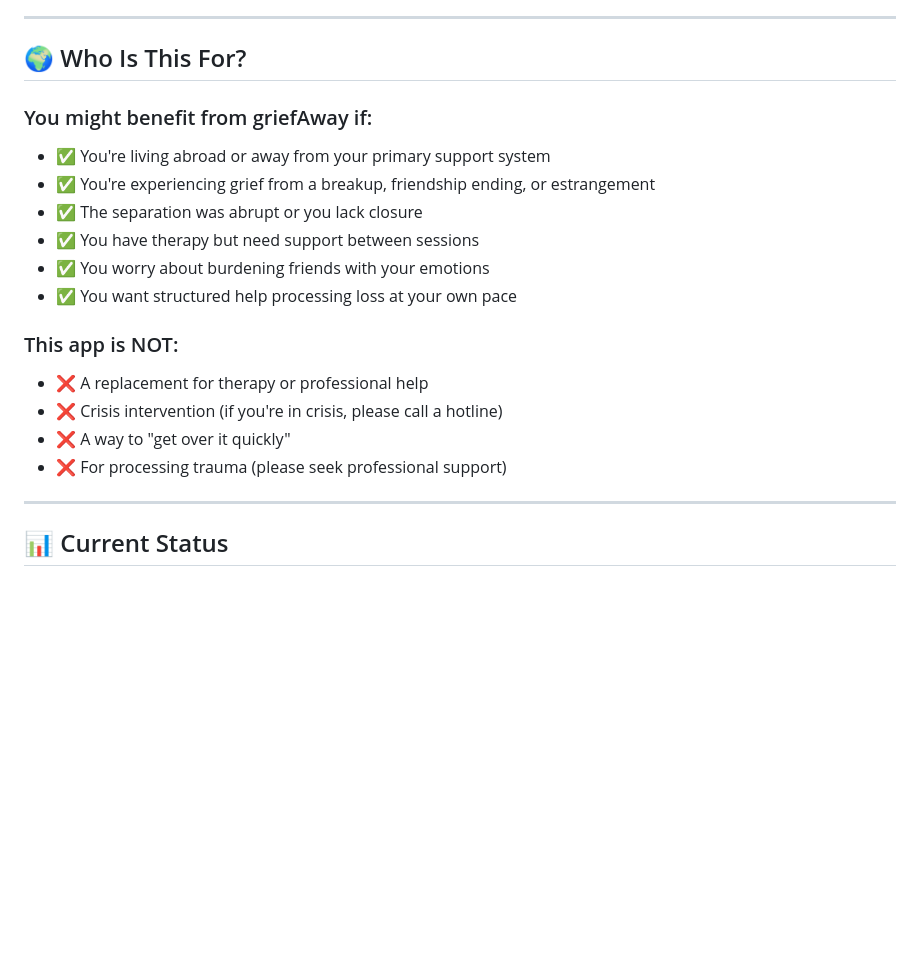
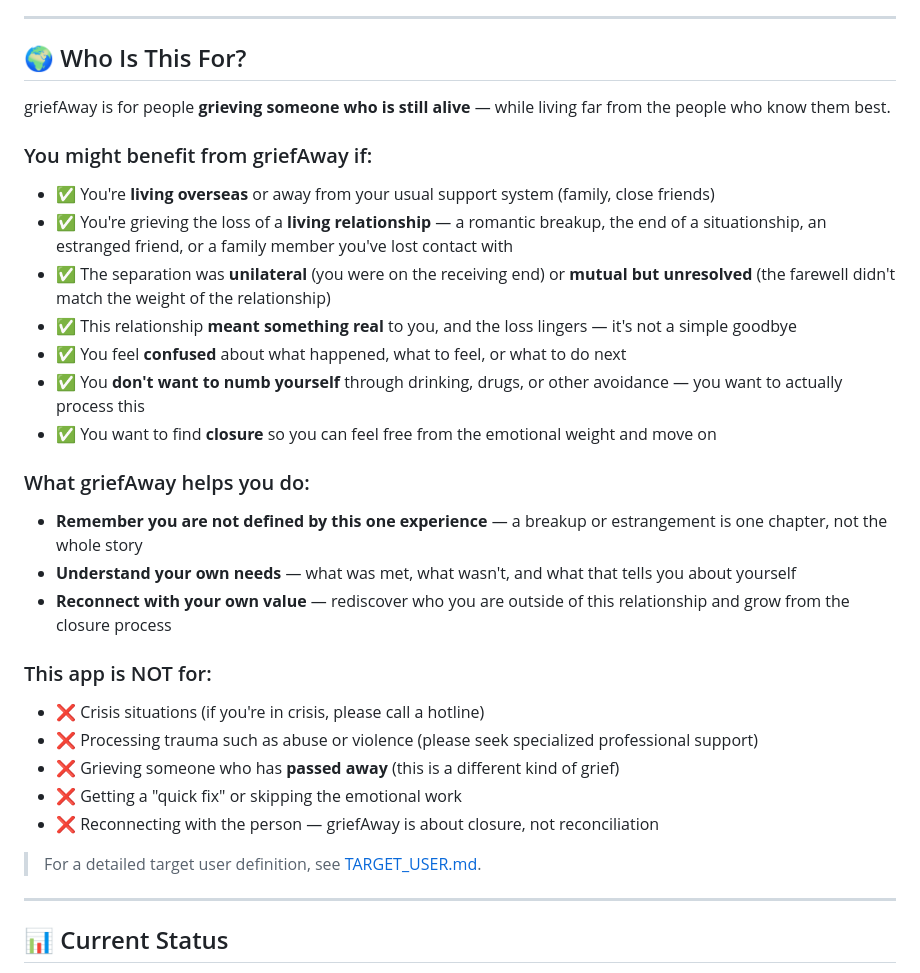
Before and after one commit to y3osemite/GriefAway, a Markdown page: README.md, the part around the change. Drawn GitHub-style; blank space fills up the shorter version.

```diff
--- a/README.md
+++ b/README.md
@@ -108,19 +108,30 @@ Moving forward doesn't mean pretending it didn't matter. We help you carry loss
 
 ## 🌍 Who Is This For?
 
+griefAway is for people **grieving someone who is still alive** — while living far from the people who know them best.
+
 ### You might benefit from griefAway if:
-- ✅ You're living abroad or away from your primary support system
-- ✅ You're experiencing grief from a breakup, friendship ending, or estrangement
-- ✅ The separation was abrupt or you lack closure
-- ✅ You have therapy but need support between sessions
-- ✅ You worry about burdening friends with your emotions
-- ✅ You want structured help processing loss at your own pace
+- ✅ You're **living overseas** or away from your usual support system (family, close friends)
+- ✅ You're grieving the loss of a **living relationship** — a romantic breakup, the end of a situationship, an estranged friend, or a family member you've lost contact with
+- ✅ The separation was **unilateral** (you were on the receiving end) or **mutual but unresolved** (the farewell didn't match the weight of the relationship)
+- ✅ This relationship **meant something real** to you, and the loss lingers — it's not a simple goodbye
+- ✅ You feel **confused** about what happened, what to feel, or what to do next
+- ✅ You **don't want to numb yourself** through drinking, drugs, or other avoidance — you want to actually process this
+- ✅ You want to find **closure** so you can feel free from the emotional weight and move on
 
-### This app is NOT:
-- ❌ A replacement for therapy or professional help
-- ❌ Crisis intervention (if you're in crisis, please call a hotline)
-- ❌ A way to "get over it quickly"
-- ❌ For processing trauma (please seek professional support)
+### What griefAway helps you do:
+- **Remember you are not defined by this one experience** — a breakup or estrangement is one chapter, not the whole story
+- **Understand your own needs** — what was met, what wasn't, and what that tells you about yourself
+- **Reconnect with your own value** — rediscover who you are outside of this relationship and grow from the closure process
+
+### This app is NOT for:
+- ❌ Crisis situations (if you're in crisis, please call a hotline)
+- ❌ Processing trauma such as abuse or violence (please seek specialized professional support)
+- ❌ Grieving someone who has **passed away** (this is a different kind of grief)
+- ❌ Getting a "quick fix" or skipping the emotional work
+- ❌ Reconnecting with the person — griefAway is about closure, not reconciliation
+
+> For a detailed target user definition, see [TARGET_USER.md](TARGET_USER.md).
 
 ---
 
```
Also changed, not shown: TARGET_USER.md (added, +84 -0 lines).
